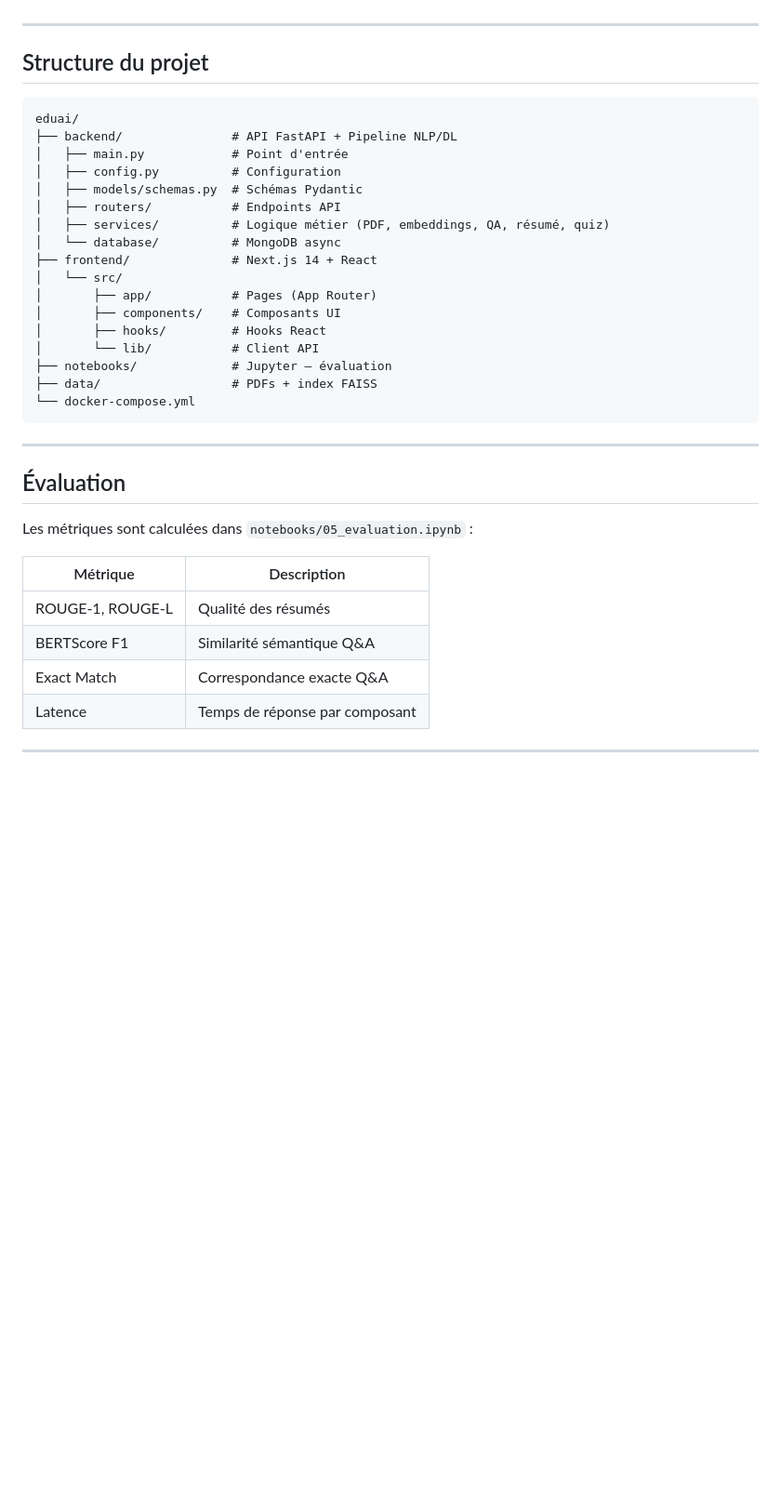
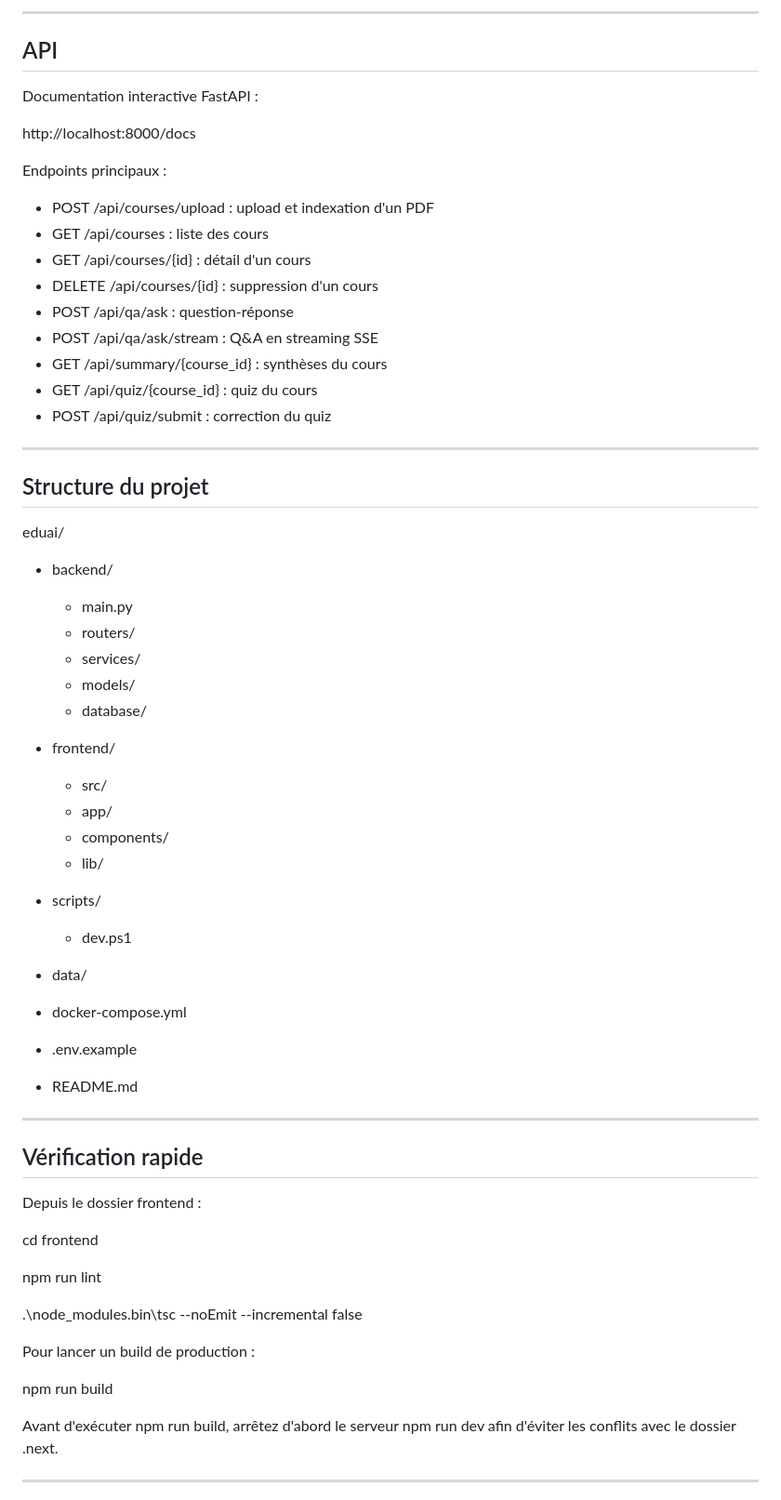
Before and after one commit to contacthachami/EduAi, a Markdown page: README.md, the part around one of its changes. Shown at 93% size. Rendered like a GitHub page; blank space fills up the shorter version.

````diff
--- a/README.md
+++ b/README.md
@@ -122,40 +169,67 @@ Documentation interactive : http://localhost:8000/docs
+---
+
+## API
+
+Documentation interactive FastAPI :
+
+http://localhost:8000/docs
+
+Endpoints principaux :
+
+- POST /api/courses/upload : upload et indexation d'un PDF
+- GET /api/courses : liste des cours
+- GET /api/courses/{id} : détail d'un cours
+- DELETE /api/courses/{id} : suppression d'un cours
+- POST /api/qa/ask : question-réponse
+- POST /api/qa/ask/stream : Q&A en streaming SSE
+- GET /api/summary/{course_id} : synthèses du cours
+- GET /api/quiz/{course_id} : quiz du cours
+- POST /api/quiz/submit : correction du quiz
 
 ---
 
 ## Structure du projet
 
-```
 eduai/
-├── backend/               # API FastAPI + Pipeline NLP/DL
-│   ├── main.py            # Point d'entrée
-│   ├── config.py          # Configuration
-│   ├── models/schemas.py  # Schémas Pydantic
-│   ├── routers/           # Endpoints API
-│   ├── services/          # Logique métier (PDF, embeddings, QA, résumé, quiz)
-│   └── database/          # MongoDB async
-├── frontend/              # Next.js 14 + React
-│   └── src/
-│       ├── app/           # Pages (App Router)
-│       ├── components/    # Composants UI
-│       ├── hooks/         # Hooks React
-│       └── lib/           # Client API
-├── notebooks/             # Jupyter — évaluation
-├── data/                  # PDFs + index FAISS
-└── docker-compose.yml
-```
+
+- backend/
+  - main.py
+  - routers/
+  - services/
+  - models/
+  - database/
+
+- frontend/
+  - src/
+  - app/
+  - components/
+  - lib/
+
+- scripts/
+  - dev.ps1
+
+- data/
+- docker-compose.yml
+- .env.example
+- README.md
 
 ---
 
-## Évaluation
+## Vérification rapide
 
-Les métriques sont calculées dans `notebooks/05_evaluation.ipynb` :
+Depuis le dossier frontend :
 
-| Métrique         | Description                    |
-| ---------------- | ------------------------------ |
-| ROUGE-1, ROUGE-L | Qualité des résumés            |
-| BERTScore F1     | Similarité sémantique Q&A      |
-| Exact Match      | Correspondance exacte Q&A      |
-| Latence          | Temps de réponse par composant |
+cd frontend
+
+npm run lint
+
+.\node_modules\.bin\tsc --noEmit --incremental false
+
+Pour lancer un build de production :
+
+npm run build
+
+Avant d'exécuter npm run build, arrêtez d'abord le serveur npm run dev afin d'éviter les conflits avec le dossier .next.
 
 ---
 
````
Also changed, not shown: other parts of README.md (+169 -97 lines).
